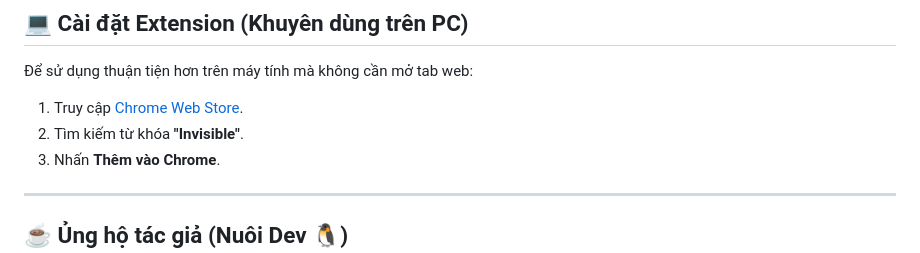
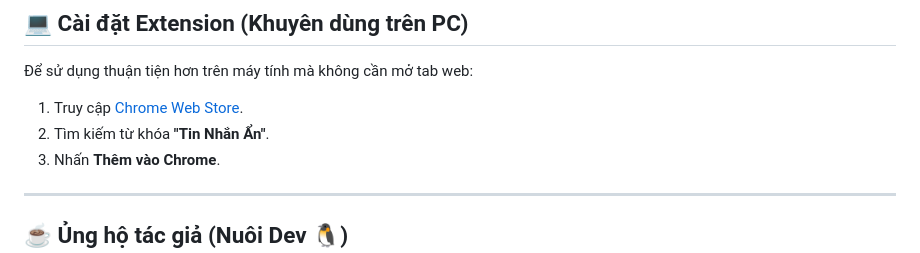
Before and after one commit to khoi2mai/inv, a Markdown page: README.md, the part around the change. Rendered like a GitHub page.

```diff
--- a/README.md
+++ b/README.md
@@ -44,7 +44,7 @@ Sau khi nhấn gửi (hoặc phím Enter), hệ thống sẽ tự động sao ch
 ## 💻 Cài đặt Extension (Khuyên dùng trên PC)
 Để sử dụng thuận tiện hơn trên máy tính mà không cần mở tab web:
 1.  Truy cập [Chrome Web Store](https://chromewebstore.google.com/).
-2.  Tìm kiếm từ khóa **"Invisible"**.
+2.  Tìm kiếm từ khóa **"Tin Nhắn Ẩn"**.
 3.  Nhấn **Thêm vào Chrome**.
 
 ---
```
